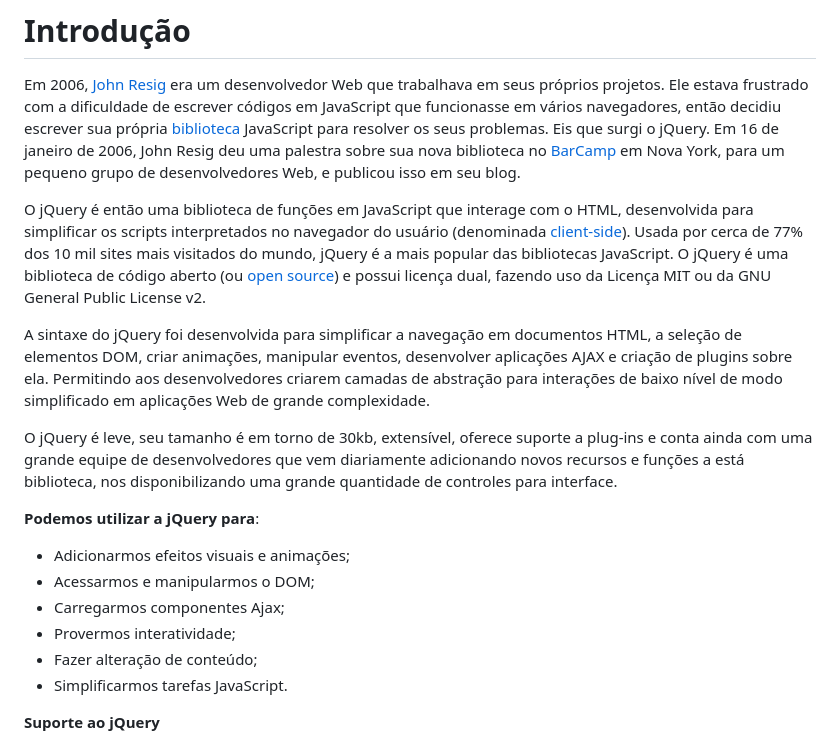
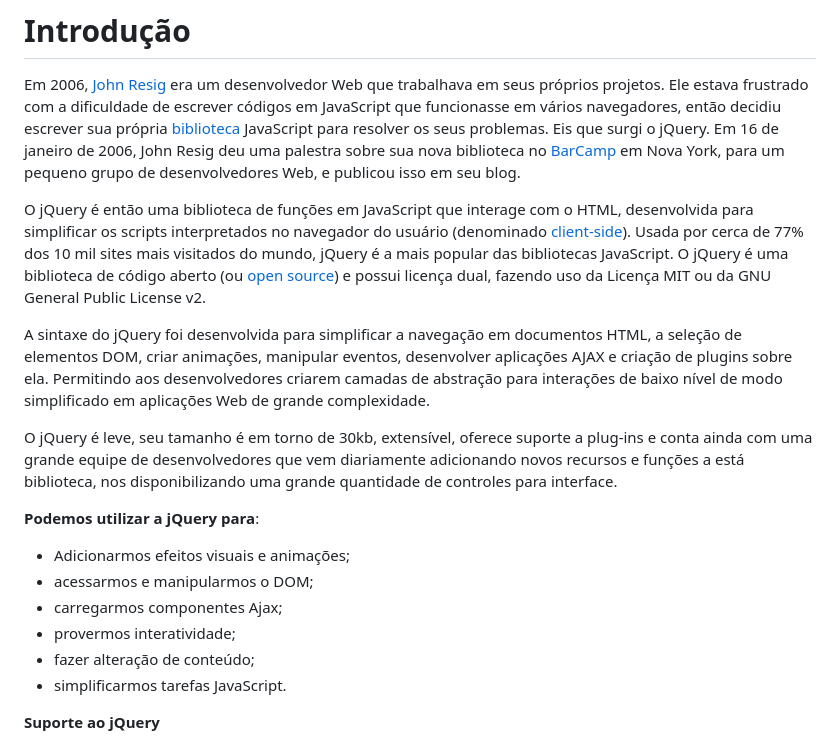
Before and after one commit to fbamuniz/class-05-jquery3, a Markdown page: README.md, the part around the change. GitHub-like rendering.

```diff
--- a/README.md
+++ b/README.md
@@ -4,7 +4,7 @@
 
 Em 2006, [John Resig](https://en.wikipedia.org/wiki/John_Resig) era um desenvolvedor Web que trabalhava em seus próprios projetos. Ele estava frustrado com a dificuldade de escrever códigos em JavaScript que funcionasse em vários navegadores, então decidiu escrever sua própria [biblioteca](https://pt.wikipedia.org/wiki/Biblioteca_(computa%C3%A7%C3%A3o)) JavaScript para resolver os seus problemas. Eis que surgi o jQuery. Em 16 de janeiro de 2006, John Resig deu uma palestra sobre sua nova biblioteca no [BarCamp](https://pt.wikipedia.org/wiki/BarCamp) em Nova York, para um pequeno grupo de desenvolvedores Web, e publicou isso em seu blog.
 
-O jQuery é então uma biblioteca de funções em JavaScript que interage com o HTML, desenvolvida para simplificar os scripts interpretados no navegador do usuário (denominada [client-side](https://pt.wikipedia.org/wiki/Linguagem_client-side)). Usada por cerca de 77% dos 10 mil sites mais visitados do mundo, jQuery é a mais popular das bibliotecas JavaScript. O jQuery é uma biblioteca de código aberto (ou [open source](https://pt.wikipedia.org/wiki/C%C3%B3digo_aberto)) e possui licença dual, fazendo uso da Licença MIT ou da GNU General Public License v2.
+O jQuery é então uma biblioteca de funções em JavaScript que interage com o HTML, desenvolvida para simplificar os scripts interpretados no navegador do usuário (denominado [client-side](https://pt.wikipedia.org/wiki/Linguagem_client-side)). Usada por cerca de 77% dos 10 mil sites mais visitados do mundo, jQuery é a mais popular das bibliotecas JavaScript. O jQuery é uma biblioteca de código aberto (ou [open source](https://pt.wikipedia.org/wiki/C%C3%B3digo_aberto)) e possui licença dual, fazendo uso da Licença MIT ou da GNU General Public License v2.
 
 A sintaxe do jQuery foi desenvolvida para simplificar a navegação em documentos HTML, a seleção de elementos DOM, criar animações, manipular eventos, desenvolver aplicações AJAX e criação de plugins sobre ela. Permitindo aos desenvolvedores criarem camadas de abstração para interações de baixo nível de modo simplificado em aplicações Web de grande complexidade.
 
@@ -13,11 +13,11 @@ O jQuery é leve, seu tamanho é em torno de 30kb, extensível, oferece suporte
 **Podemos utilizar a jQuery para**:
 
 - Adicionarmos efeitos visuais e animações;
-- Acessarmos e manipularmos o DOM;
-- Carregarmos componentes Ajax;
-- Provermos interatividade;
-- Fazer alteração de conteúdo;
-- Simplificarmos tarefas JavaScript.
+- acessarmos e manipularmos o DOM;
+- carregarmos componentes Ajax;
+- provermos interatividade;
+- fazer alteração de conteúdo;
+- simplificarmos tarefas JavaScript.
 
 **Suporte ao jQuery**
 
```
